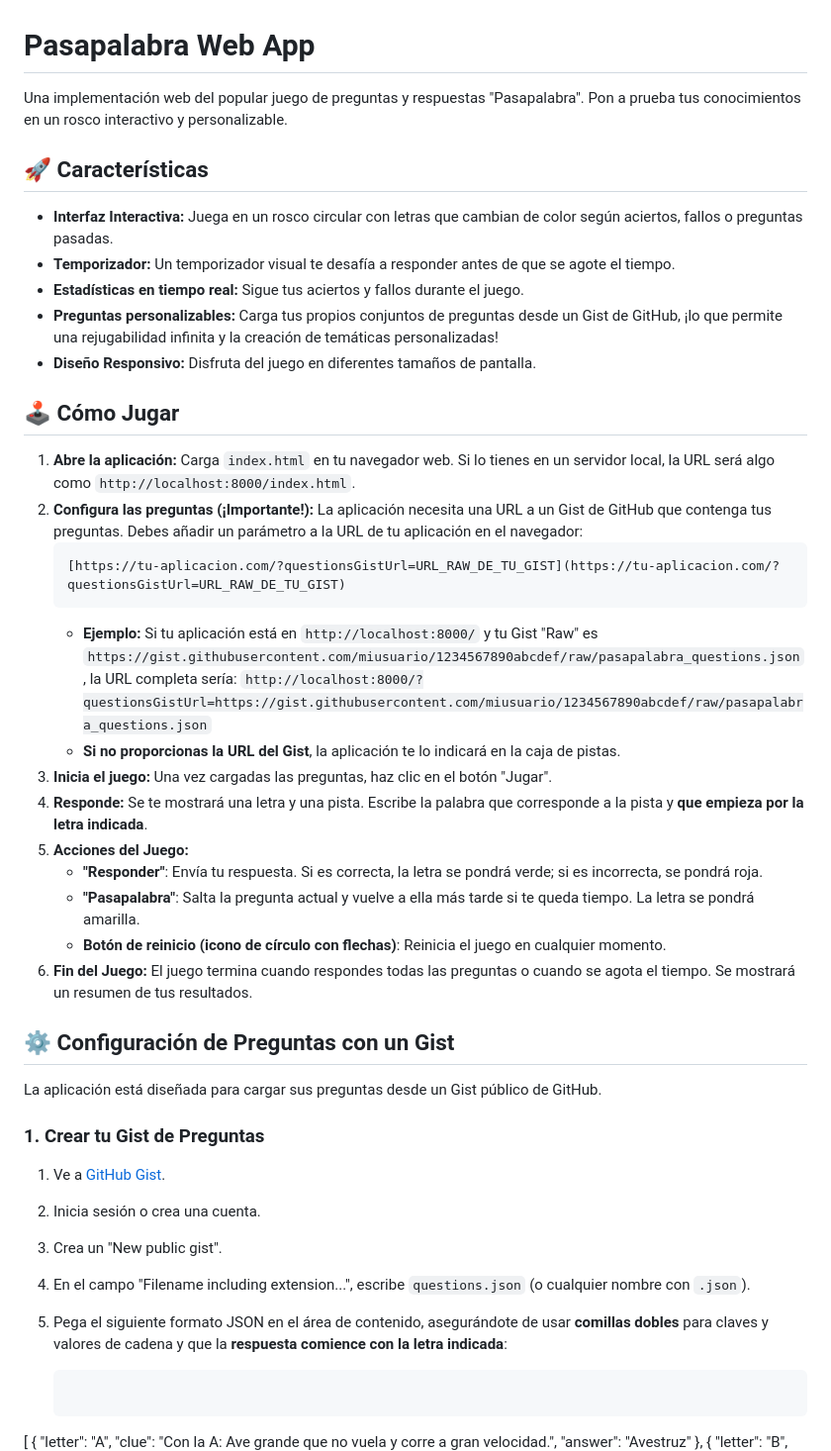
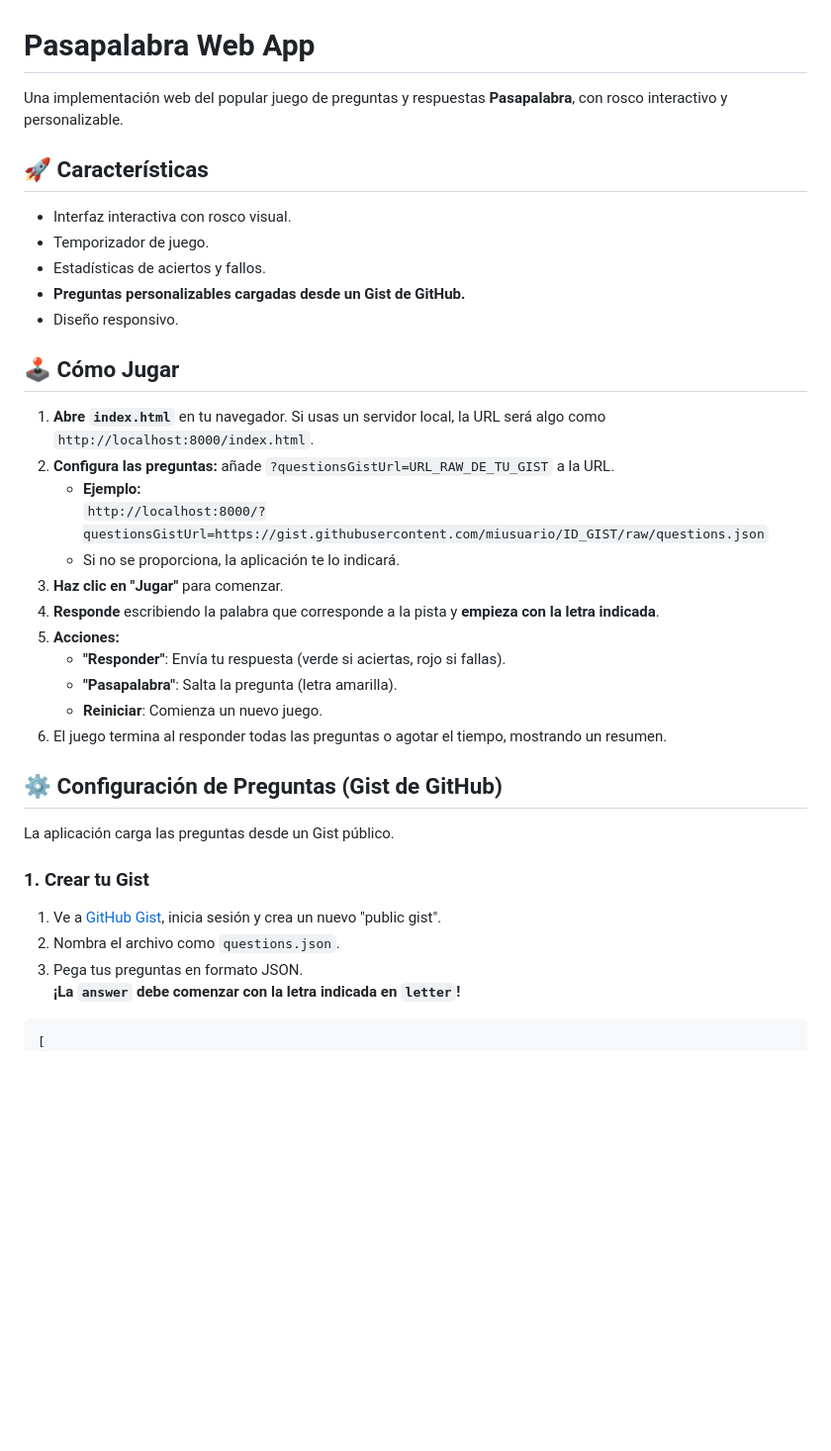
Before and after one commit to PabloGGuizar/pasapalabra-gist, a Markdown page: README.md, the part around one of its changes. Shown at 99% size. GitHub-like rendering; blank space fills up the shorter version.

````diff
--- a/README.md
+++ b/README.md
@@ -1,47 +1,43 @@
 # Pasapalabra Web App
 
-Una implementación web del popular juego de preguntas y respuestas "Pasapalabra". Pon a prueba tus conocimientos en un rosco interactivo y personalizable.
+Una implementación web del popular juego de preguntas y respuestas **Pasapalabra**, con rosco interactivo y personalizable.
 
 ## 🚀 Características
 
-* **Interfaz Interactiva:** Juega en un rosco circular con letras que cambian de color según aciertos, fallos o preguntas pasadas.
-* **Temporizador:** Un temporizador visual te desafía a responder antes de que se agote el tiempo.
-* **Estadísticas en tiempo real:** Sigue tus aciertos y fallos durante el juego.
-* **Preguntas personalizables:** Carga tus propios conjuntos de preguntas desde un Gist de GitHub, ¡lo que permite una rejugabilidad infinita y la creación de temáticas personalizadas!
-* **Diseño Responsivo:** Disfruta del juego en diferentes tamaños de pantalla.
+- Interfaz interactiva con rosco visual.
+- Temporizador de juego.
+- Estadísticas de aciertos y fallos.
+- **Preguntas personalizables cargadas desde un Gist de GitHub.**
+- Diseño responsivo.
 
 ## 🕹️ Cómo Jugar
 
-1.  **Abre la aplicación:** Carga `index.html` en tu navegador web. Si lo tienes en un servidor local, la URL será algo como `http://localhost:8000/index.html`.
-2.  **Configura las preguntas (¡Importante!):** La aplicación necesita una URL a un Gist de GitHub que contenga tus preguntas. Debes añadir un parámetro a la URL de tu aplicación en el navegador:
-    ```
-    [https://tu-aplicacion.com/?questionsGistUrl=URL_RAW_DE_TU_GIST](https://tu-aplicacion.com/?questionsGistUrl=URL_RAW_DE_TU_GIST)
-    ```
-    * **Ejemplo:** Si tu aplicación está en `http://localhost:8000/` y tu Gist "Raw" es `https://gist.githubusercontent.com/miusuario/1234567890abcdef/raw/pasapalabra_questions.json`, la URL completa sería:
-        `http://localhost:8000/?questionsGistUrl=https://gist.githubusercontent.com/miusuario/1234567890abcdef/raw/pasapalabra_questions.json`
-    * **Si no proporcionas la URL del Gist**, la aplicación te lo indicará en la caja de pistas.
-3.  **Inicia el juego:** Una vez cargadas las preguntas, haz clic en el botón "Jugar".
-4.  **Responde:** Se te mostrará una letra y una pista. Escribe la palabra que corresponde a la pista y **que empieza por la letra indicada**.
-5.  **Acciones del Juego:**
-    * **"Responder"**: Envía tu respuesta. Si es correcta, la letra se pondrá verde; si es incorrecta, se pondrá roja.
-    * **"Pasapalabra"**: Salta la pregunta actual y vuelve a ella más tarde si te queda tiempo. La letra se pondrá amarilla.
-    * **Botón de reinicio (icono de círculo con flechas)**: Reinicia el juego en cualquier momento.
-6.  **Fin del Juego:** El juego termina cuando respondes todas las preguntas o cuando se agota el tiempo. Se mostrará un resumen de tus resultados.
+1. **Abre `index.html`** en tu navegador. Si usas un servidor local, la URL será algo como `http://localhost:8000/index.html`.
+2. **Configura las preguntas:** añade `?questionsGistUrl=URL_RAW_DE_TU_GIST` a la URL.
+   - **Ejemplo:**
+     `http://localhost:8000/?questionsGistUrl=https://gist.githubusercontent.com/miusuario/ID_GIST/raw/questions.json`
+   - Si no se proporciona, la aplicación te lo indicará.
+3. **Haz clic en "Jugar"** para comenzar.
+4. **Responde** escribiendo la palabra que corresponde a la pista y **empieza con la letra indicada**.
+5. **Acciones:**
+   - **"Responder"**: Envía tu respuesta (verde si aciertas, rojo si fallas).
+   - **"Pasapalabra"**: Salta la pregunta (letra amarilla).
+   - **Reiniciar**: Comienza un nuevo juego.
+6. El juego termina al responder todas las preguntas o agotar el tiempo, mostrando un resumen.
 
-## ⚙️ Configuración de Preguntas con un Gist
+## ⚙️ Configuración de Preguntas (Gist de GitHub)
 
-La aplicación está diseñada para cargar sus preguntas desde un Gist público de GitHub.
+La aplicación carga las preguntas desde un Gist público.
 
-### 1. Crear tu Gist de Preguntas
+### 1. Crear tu Gist
 
-1.  Ve a [GitHub Gist](https://gist.github.com/).
-2.  Inicia sesión o crea una cuenta.
-3.  Crea un "New public gist".
-4.  En el campo "Filename including extension...", escribe `questions.json` (o cualquier nombre con `.json`).
-5.  Pega el siguiente formato JSON en el área de contenido, asegurándote de usar **comillas dobles** para claves y valores de cadena y que la **respuesta comience con la letra indicada**:
+1. Ve a [GitHub Gist](https://gist.github.com/), inicia sesión y crea un nuevo "public gist".
+2. Nombra el archivo como `questions.json`.
+3. Pega tus preguntas en formato JSON.
+   **¡La `answer` debe comenzar con la letra indicada en `letter`!**
 
-    ```json
- [
+```json
+[
   {
     "letter": "A",
     "clue": "Con la A: Ave grande que no vuela y corre a gran velocidad.",
````
Also changed, not shown: other parts of README.md (+50 -130 lines).
